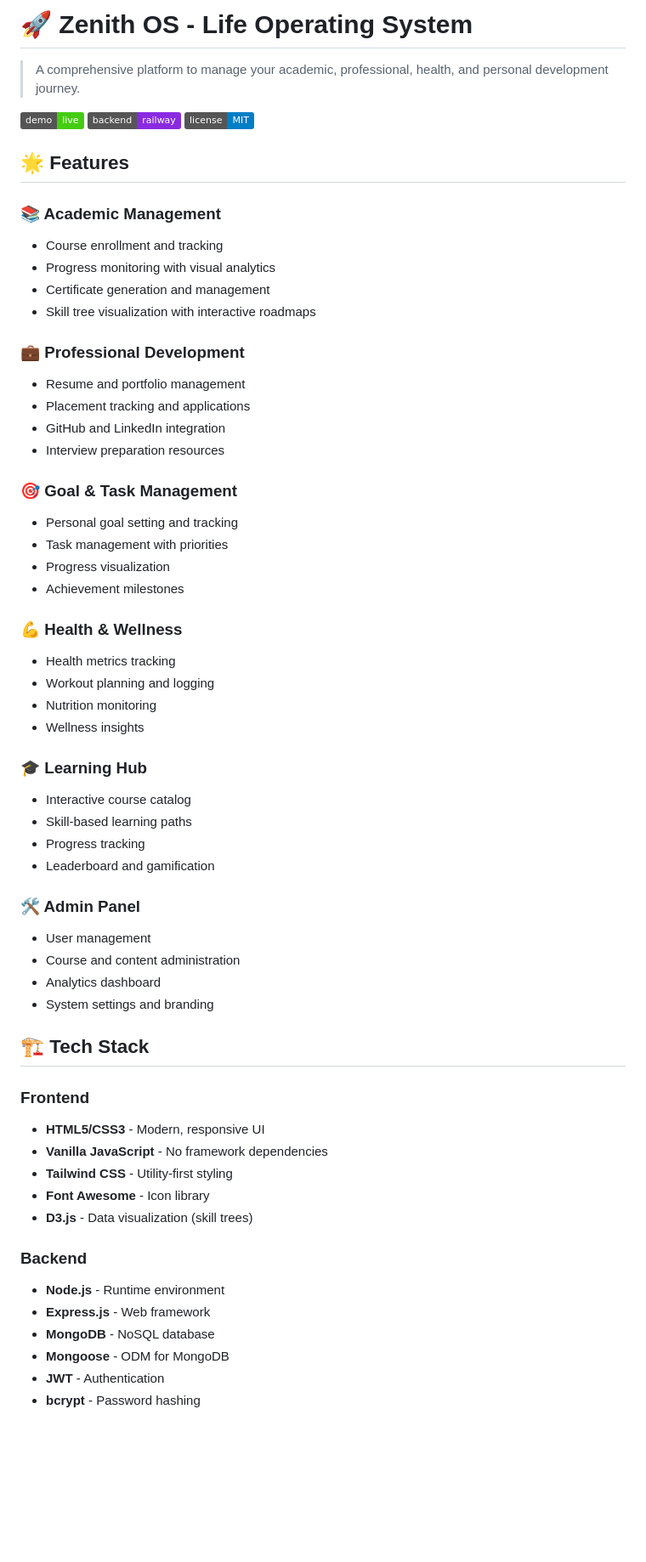
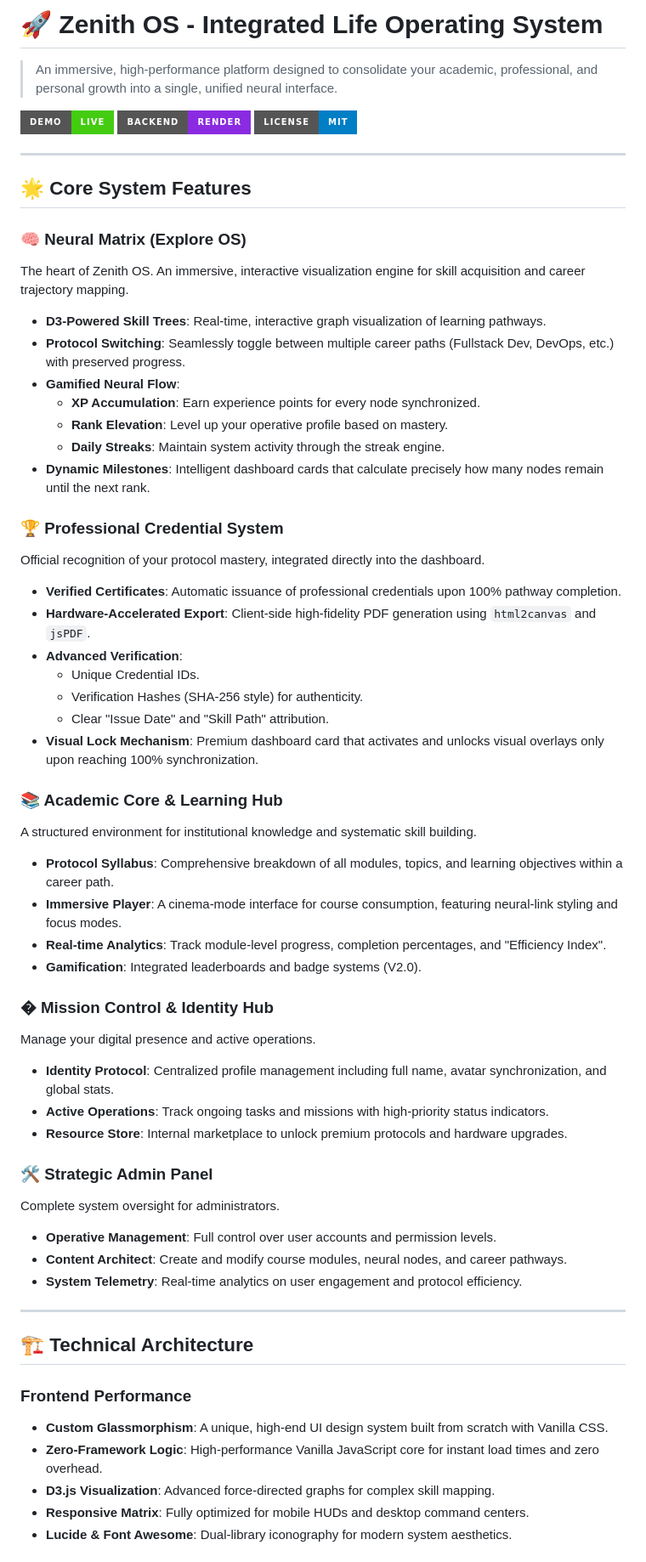
Before and after one commit to devsunnywork/getzenithos, a Markdown page: README.md, the part around one of its changes. Shown at 85% size. Drawn GitHub-style; badges without logos; blank space fills up the shorter version.

Commit message:
docs: major ultra-premium readme overhaul with detailed feature breakdowns

```diff
--- a/README.md
+++ b/README.md
@@ -1,63 +1,62 @@
-# 🚀 Zenith OS - Life Operating System
+# 🚀 Zenith OS - Integrated Life Operating System
 
-> A comprehensive platform to manage your academic, professional, health, and personal development journey.
+> An immersive, high-performance platform designed to consolidate your academic, professional, and personal growth into a single, unified neural interface.
 
-[![Live Demo](https://img.shields.io/badge/demo-live-success)](https://getzenithos.netlify.app)
-[![Backend](https://img.shields.io/badge/backend-railway-blueviolet)](https://zenithos-production.up.railway.app)
-[![License](https://img.shields.io/badge/license-MIT-blue.svg)](LICENSE)
+[![Live Demo](https://img.shields.io/badge/demo-live-success?style=for-the-badge&logo=netlify)](https://getzenithos.netlify.app)
+[![Backend](https://img.shields.io/badge/backend-render-blueviolet?style=for-the-badge&logo=render)](https://getzenithos.onrender.com)
+[![License](https://img.shields.io/badge/license-MIT-blue.svg?style=for-the-badge)](LICENSE)
 
-## 🌟 Features
+---
 
-### 📚 Academic Management
-- Course enrollment and tracking
-- Progress monitoring with visual analytics
-- Certificate generation and management
-- Skill tree visualization with interactive roadmaps
+## 🌟 Core System Features
 
-### 💼 Professional Development
-- Resume and portfolio management
-- Placement tracking and applications
-- GitHub and LinkedIn integration
-- Interview preparation resources
+### 🧠 Neural Matrix (Explore OS)
+The heart of Zenith OS. An immersive, interactive visualization engine for skill acquisition and career trajectory mapping.
+- **D3-Powered Skill Trees**: Real-time, interactive graph visualization of learning pathways.
+- **Protocol Switching**: Seamlessly toggle between multiple career paths (Fullstack Dev, DevOps, etc.) with preserved progress.
+- **Gamified Neural Flow**:
+  - **XP Accumulation**: Earn experience points for every node synchronized.
+  - **Rank Elevation**: Level up your operative profile based on mastery.
+  - **Daily Streaks**: Maintain system activity through the streak engine.
+- **Dynamic Milestones**: Intelligent dashboard cards that calculate precisely how many nodes remain until the next rank.
 
-### 🎯 Goal & Task Management
-- Personal goal setting and tracking
-- Task management with priorities
-- Progress visualization
-- Achievement milestones
+### 🏆 Professional Credential System
+Official recognition of your protocol mastery, integrated directly into the dashboard.
+- **Verified Certificates**: Automatic issuance of professional credentials upon 100% pathway completion.
+- **Hardware-Accelerated Export**: Client-side high-fidelity PDF generation using `html2canvas` and `jsPDF`.
+- **Advanced Verification**:
+  - Unique Credential IDs.
+  - Verification Hashes (SHA-256 style) for authenticity.
+  - Clear "Issue Date" and "Skill Path" attribution.
+- **Visual Lock Mechanism**: Premium dashboard card that activates and unlocks visual overlays only upon reaching 100% synchronization.
 
-### 💪 Health & Wellness
-- Health metrics tracking
-- Workout planning and logging
-- Nutrition monitoring
-- Wellness insights
+### 📚 Academic Core & Learning Hub
+A structured environment for institutional knowledge and systematic skill building.
+- **Protocol Syllabus**: Comprehensive breakdown of all modules, topics, and learning objectives within a career path.
+- **Immersive Player**: A cinema-mode interface for course consumption, featuring neural-link styling and focus modes.
+- **Real-time Analytics**: Track module-level progress, completion percentages, and "Efficiency Index".
+- **Gamification**: Integrated leaderboards and badge systems (V2.0).
 
-### 🎓 Learning Hub
-- Interactive course catalog
-- Skill-based learning paths
-- Progress tracking
-- Leaderboard and gamification
+### � Mission Control & Identity Hub
+Manage your digital presence and active operations.
+- **Identity Protocol**: Centralized profile management including full name, avatar synchronization, and global stats.
+- **Active Operations**: Track ongoing tasks and missions with high-priority status indicators.
+- **Resource Store**: Internal marketplace to unlock premium protocols and hardware upgrades.
 
-### 🛠️ Admin Panel
-- User management
-- Course and content administration
-- Analytics dashboard
-- System settings and branding
+### 🛠️ Strategic Admin Panel
+Complete system oversight for administrators.
+- **Operative Management**: Full control over user accounts and permission levels.
+- **Content Architect**: Create and modify course modules, neural nodes, and career pathways.
+- **System Telemetry**: Real-time analytics on user engagement and protocol efficiency.
 
-## 🏗️ Tech Stack
+---
 
-### Frontend
-- **HTML5/CSS3** - Modern, responsive UI
-- **Vanilla JavaScript** - No framework dependencies
-- **Tailwind CSS** - Utility-first styling
-- **Font Awesome** - Icon library
-- **D3.js** - Data visualization (skill trees)
+## 🏗️ Technical Architecture
 
-### Backend
-- **Node.js** - Runtime environment
-- **Express.js** - Web framework
-- **MongoDB** - NoSQL database
-- **Mongoose** - ODM for MongoDB
-- **JWT** - Authentication
-- **bcrypt** - Password hashing
+### Frontend Performance
+- **Custom Glassmorphism**: A unique, high-end UI design system built from scratch with Vanilla CSS.
+- **Zero-Framework Logic**: High-performance Vanilla JavaScript core for instant load times and zero overhead.
+- **D3.js Visualization**: Advanced force-directed graphs for complex skill mapping.
+- **Responsive Matrix**: Fully optimized for mobile HUDs and desktop command centers.
+- **Lucide & Font Awesome**: Dual-library iconography for modern system aesthetics.
 
```
Also changed, not shown: other parts of README.md (+75 -151 lines).
